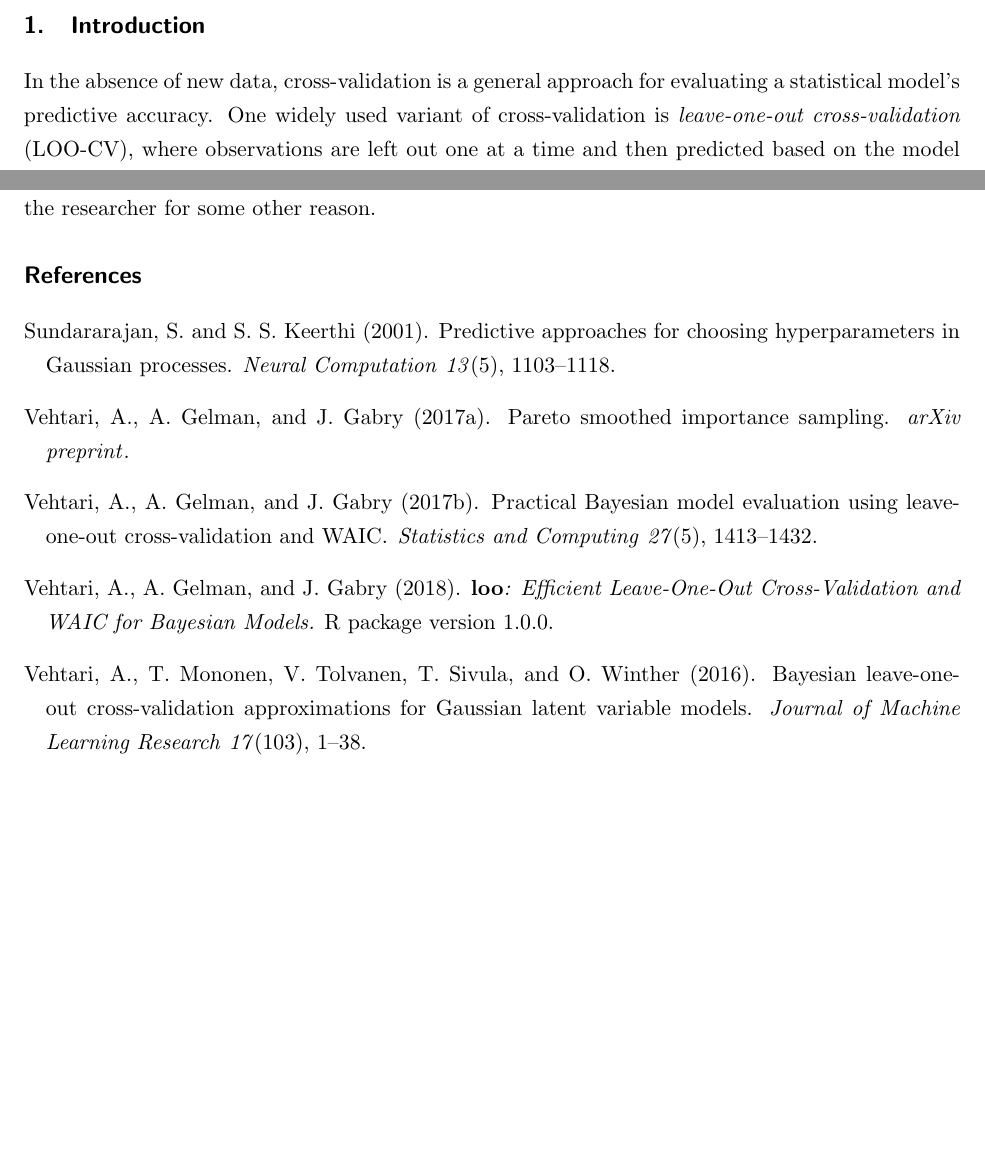
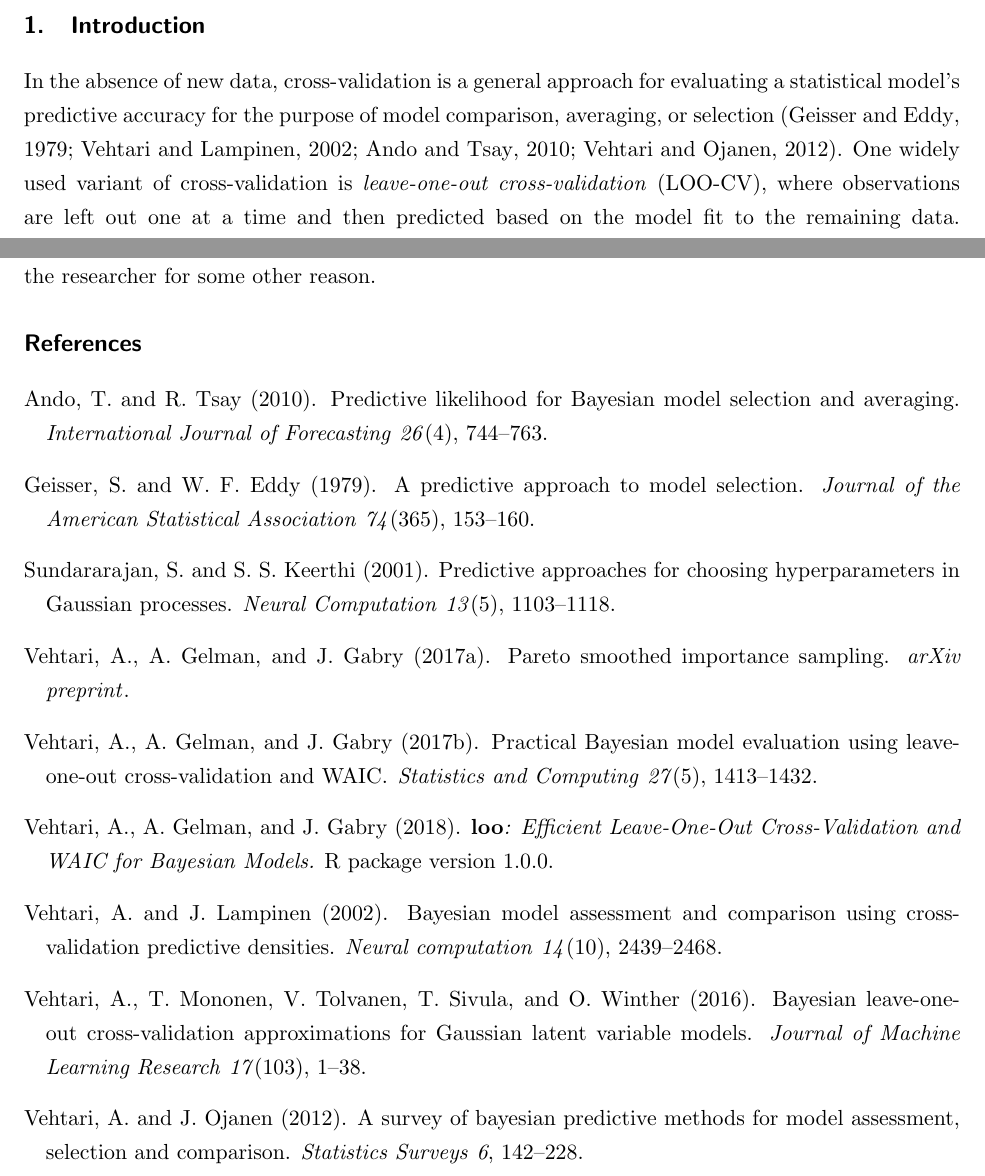
Before and after one commit to paul-buerkner/psis-non-factorized-paper, a LaTeX paper (tex/psis_non_factorizable.tex): two parts of pages 1 and 5 of 5, joined at a grey line, cut so that both start at the same text, the shorter picture padded with empty space. Compiled offline with pdfLaTeX.

Commit message:
put back some citations

```diff
--- a/tex/psis_non_factorizable.tex
+++ b/tex/psis_non_factorizable.tex
@@ -72,11 +72,11 @@ Bayesian non-factorizable models with a multivariate  normal likelihood.
 \section{Introduction}
 
 %After fitting a statistical model we often want to assess its predictive
-%accuracy for the purpose of model comparison, averaging, or selection
-%\citep{geisser1979, vehtari2002, ando2010, vehtari2012}.
-
+%accuracy
 In the absence of new data, cross-validation is a general approach for evaluating
-a statistical model's predictive accuracy. One widely used variant of
+a statistical model's predictive accuracy for the purpose of model comparison,
+averaging, or selection \citep{geisser1979, vehtari2002, ando2010, vehtari2012}.
+One widely used variant of
 cross-validation is \emph{leave-one-out cross-validation} (LOO-CV), where
 observations are left out one at a time and then predicted based on the model
 fit to the remaining data. Predictive accuracy is evaluated by first computing
```
Also changed, not shown: tex/psis_non_factorizable.bbl, tex/psis_non_factorizable.pdf, 4 other files.
